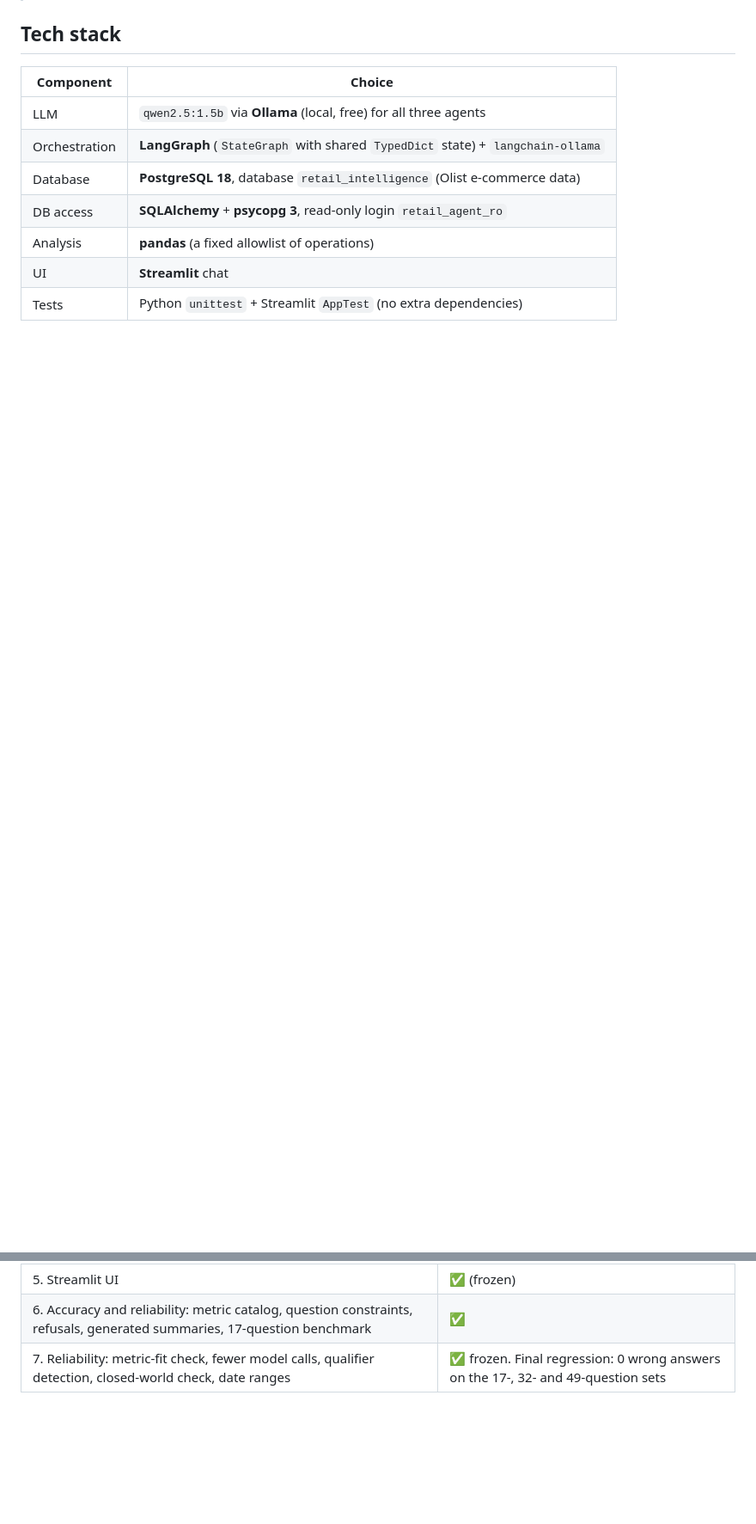
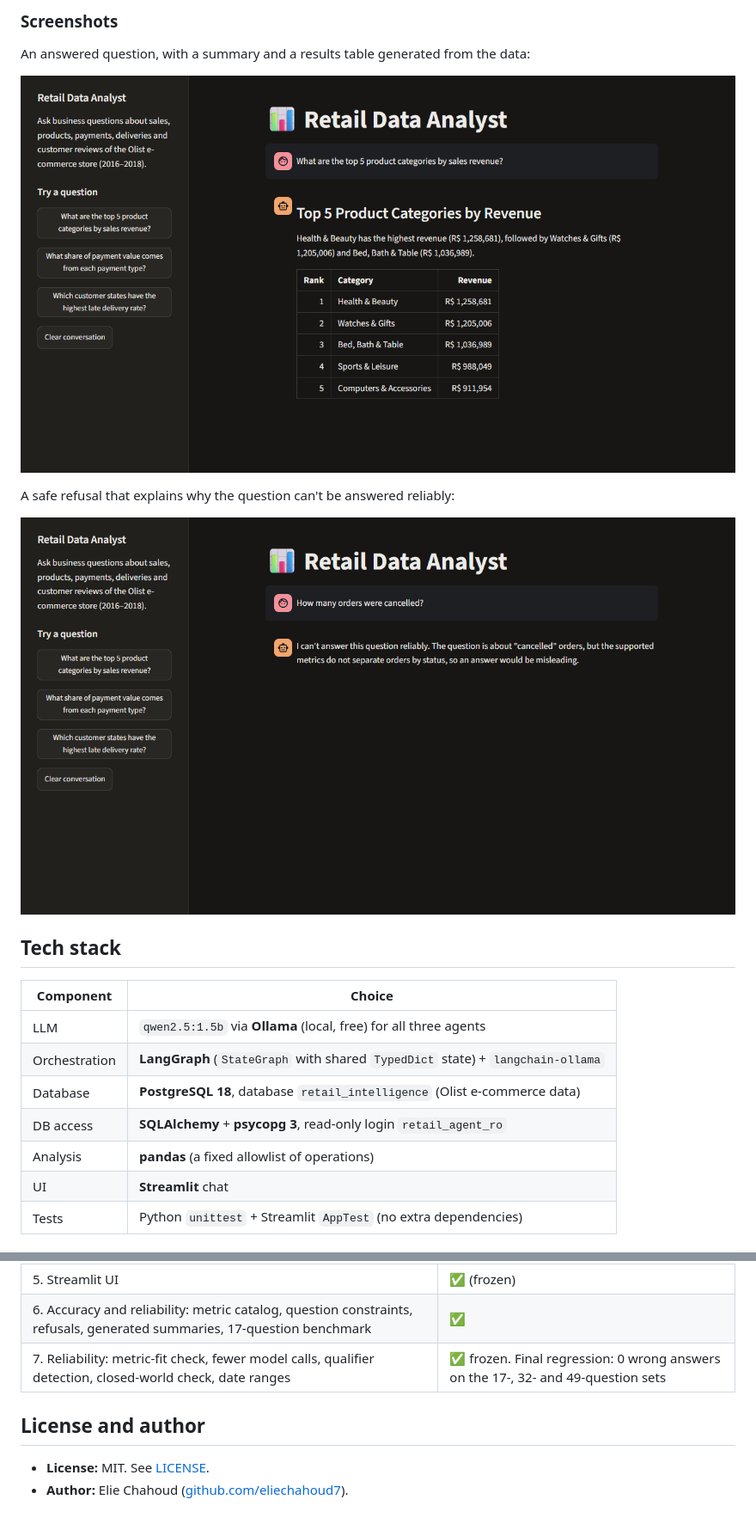
Before and after one commit to eliechahoud7/agentic-retail-analyst, a Markdown page: README.md, 2 parts joined by grey strips. Shown at 86% size. Rendered like a GitHub page; pictures changed too: docs/images/answer-top-categories.png (added), docs/images/refusal-cancelled-orders.png (added); blank space fills up the shorter version.

Commit message:
docs: polish README with examples and screenshots
Co-Authored-By: Claude Opus 5.5 <noreply@anthropic.com>

```diff
--- a/README.md
+++ b/README.md
@@ -18,3 +62,12 @@ data. Everything runs locally on a laptop with a 2 GB GPU, using **Qwen 2.5 1.5B
+### Screenshots
+
+An answered question, with a summary and a results table generated from the data:
+
+![Answer to "What are the top 5 product categories by sales revenue?" with a summary sentence and a ranked table](docs/images/answer-top-categories.png)
+
+A safe refusal that explains why the question can't be answered reliably:
+
+![Refusal of "How many orders were cancelled?" explaining that the metrics do not separate orders by status](docs/images/refusal-cancelled-orders.png)
 
 ## Tech stack
 
@@ -538,3 +592,8 @@ The year check now reads date ranges with `question.read_ranges`, like the quest
 | 5. Streamlit UI | ✅ (frozen) |
 | 6. Accuracy and reliability: metric catalog, question constraints, refusals, generated summaries, 17-question benchmark | ✅ |
 | 7. Reliability: metric-fit check, fewer model calls, qualifier detection, closed-world check, date ranges | ✅ frozen. Final regression: 0 wrong answers on the 17-, 32- and 49-question sets |
+
+## License and author
+
+- **License:** MIT. See [LICENSE](LICENSE).
+- **Author:** Elie Chahoud ([github.com/eliechahoud7](https://github.com/eliechahoud7)).
```
Also changed, not shown: other parts of README.md (+45 -0 lines).
